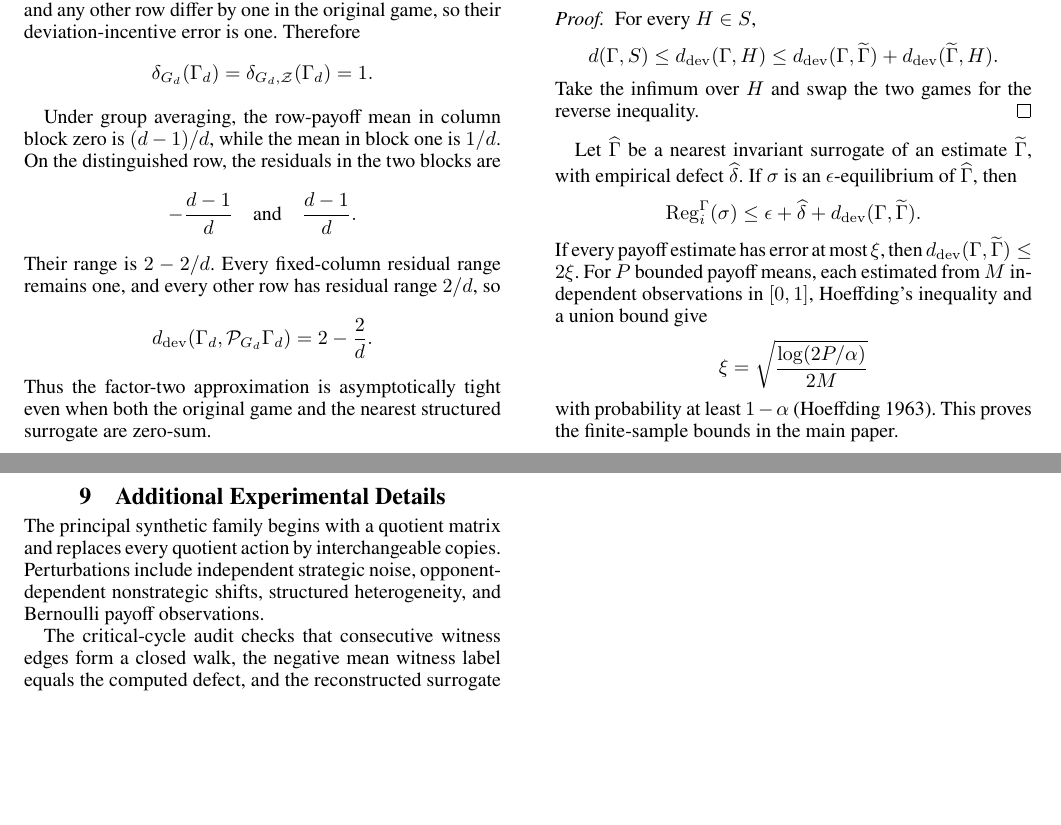
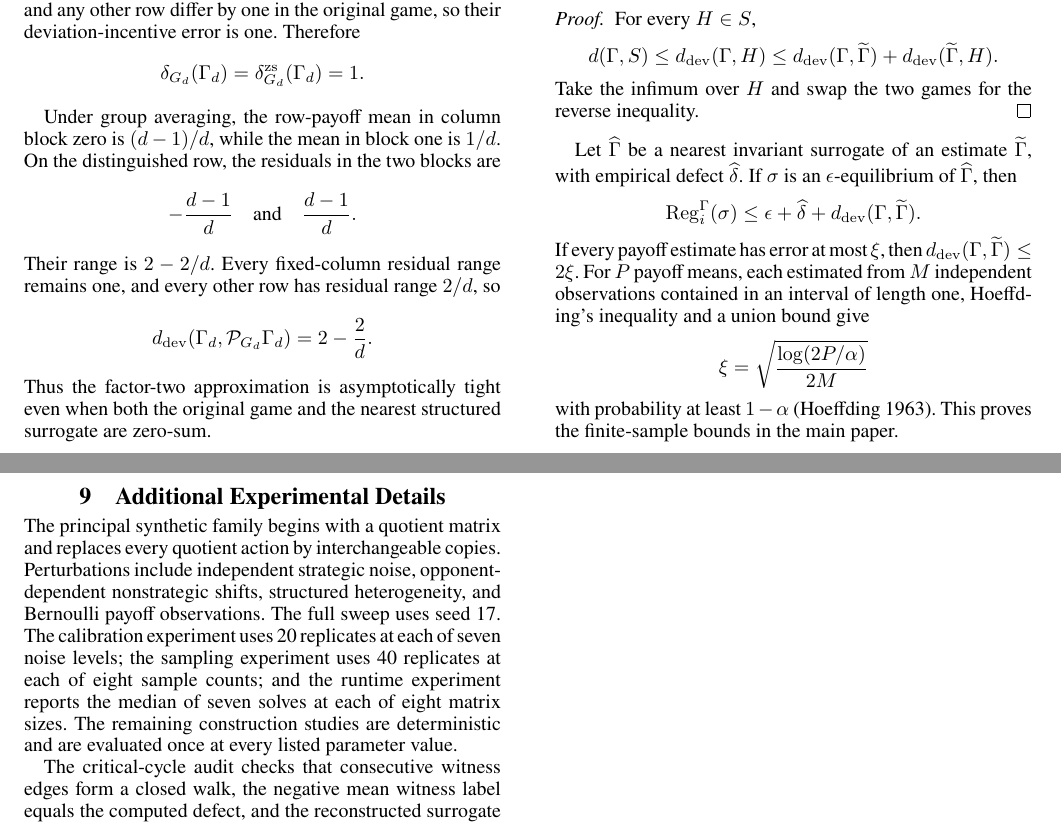
Before and after one commit to jingxuxie/game-almost-symmetric, a LaTeX document (paper/supplement.tex): two parts of pages 3 and 4 of 4, joined at a grey line, cut so that both start at the same text, the shorter picture padded with empty space. Compiled offline with pdfLaTeX; a missing bibliography style is replaced by a similar one.

Commit message:
Align the supplement with final notation and sampling assumptions

```diff
--- a/paper/supplement.tex
+++ b/paper/supplement.tex
@@ -264,7 +264,7 @@ The zero game is an invariant zero-sum surrogate at strategic distance one: in e
 \[
 \delta_{G_d}(\Gamma_d)
 =
-\delta_{G_d,\mathcal Z}(\Gamma_d)
+\delta_{G_d}^{\mathrm{zs}}(\Gamma_d)
 =1.
 \]
 
@@ -331,7 +331,7 @@ Let $\widehat\Gamma$ be a nearest invariant surrogate of an estimate $\widetilde
 \le\epsilon+\widehat\delta+\devdist(\Gamma,\widetilde\Gamma).
 \]
 If every payoff estimate has error at most $\xi$, then
-$\devdist(\Gamma,\widetilde\Gamma)\le2\xi$.  For $P$ bounded payoff means, each estimated from $M$ independent observations in $[0,1]$, Hoeffding's inequality and a union bound give
+$\devdist(\Gamma,\widetilde\Gamma)\le2\xi$.  For $P$ payoff means, each estimated from $M$ independent observations contained in an interval of length one, Hoeffding's inequality and a union bound give
 \[
 \xi=\sqrt{\frac{\log(2P/\alpha)}{2M}}
 \]
@@ -339,7 +339,7 @@ with probability at least $1-\alpha$ \cite{hoeffding1963probability}.  This prov
 
 \section{Additional Experimental Details}
 
-The principal synthetic family begins with a quotient matrix and replaces every quotient action by interchangeable copies.  Perturbations include independent strategic noise, opponent-dependent nonstrategic shifts, structured heterogeneity, and Bernoulli payoff observations.
+The principal synthetic family begins with a quotient matrix and replaces every quotient action by interchangeable copies.  Perturbations include independent strategic noise, opponent-dependent nonstrategic shifts, structured heterogeneity, and Bernoulli payoff observations.  The full sweep uses seed 17.  The calibration experiment uses 20 replicates at each of seven noise levels; the sampling experiment uses 40 replicates at each of eight sample counts; and the runtime experiment reports the median of seven solves at each of eight matrix sizes.  The remaining construction studies are deterministic and are evaluated once at every listed parameter value.
 
 The critical-cycle audit checks that consecutive witness edges form a closed walk, the negative mean witness label equals the computed defect, and the reconstructed surrogate attains that defect.  Dedicated tests exercise the empty graph, critical self-loops, parallel-edge compression, and player-swapping symmetries, in addition to 100 randomized comparisons with the LP.
 
```
